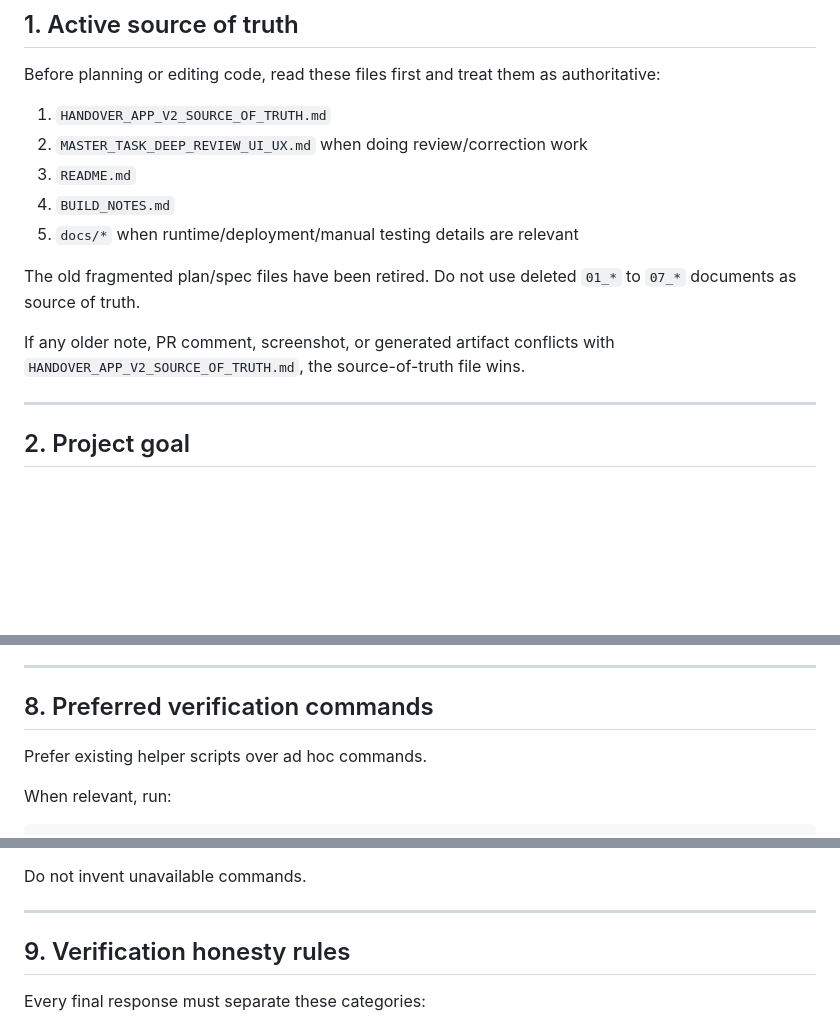
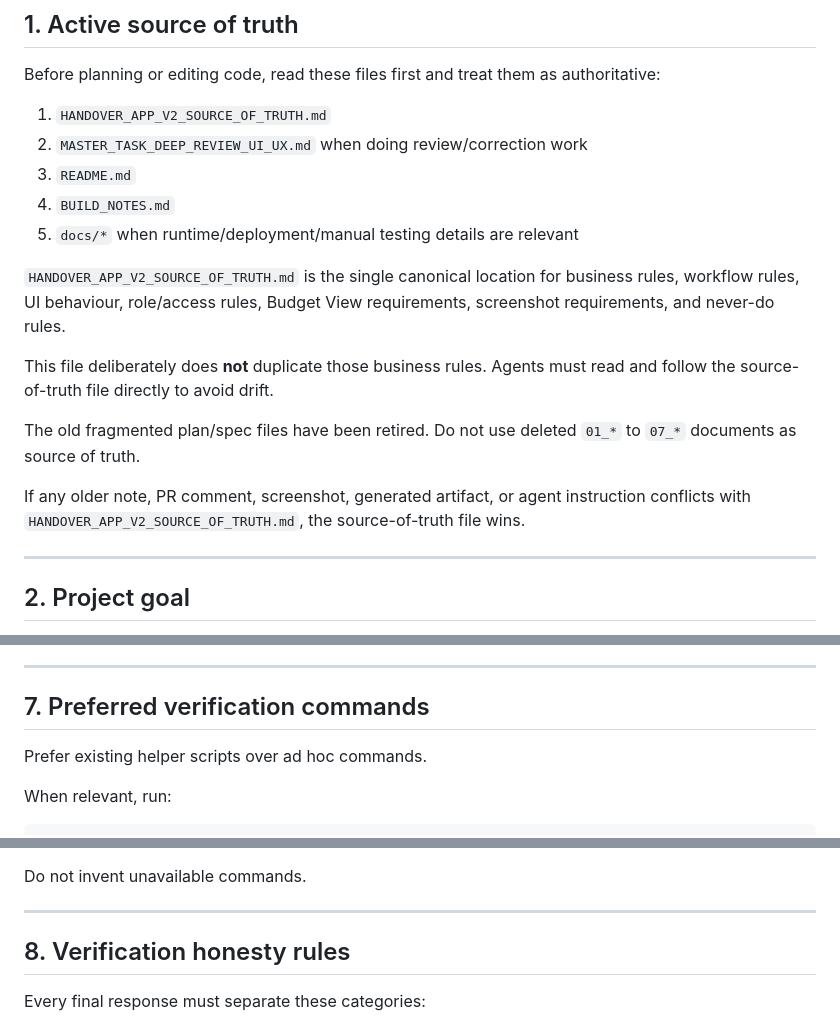
Before and after one commit to sedarged/moat-house-handover, a Markdown page: AGENTS.md, 3 parts joined by grey strips. GitHub-like rendering; blank space fills up the shorter version.

```diff
--- a/AGENTS.md
+++ b/AGENTS.md
@@ -16,9 +16,13 @@ Before planning or editing code, read these files first and treat them as author
 4. `BUILD_NOTES.md`
 5. `docs/*` when runtime/deployment/manual testing details are relevant
 
+`HANDOVER_APP_V2_SOURCE_OF_TRUTH.md` is the single canonical location for business rules, workflow rules, UI behaviour, role/access rules, Budget View requirements, screenshot requirements, and never-do rules.
+
+This file deliberately does **not** duplicate those business rules. Agents must read and follow the source-of-truth file directly to avoid drift.
+
 The old fragmented plan/spec files have been retired. Do not use deleted `01_*` to `07_*` documents as source of truth.
 
-If any older note, PR comment, screenshot, or generated artifact conflicts with `HANDOVER_APP_V2_SOURCE_OF_TRUTH.md`, the source-of-truth file wins.
+If any older note, PR comment, screenshot, generated artifact, or agent instruction conflicts with `HANDOVER_APP_V2_SOURCE_OF_TRUTH.md`, the source-of-truth file wins.
 
 ---
 
@@ -155,7 +136,7 @@ End with a clear summary of:
 
 ---
 
-## 8. Preferred verification commands
+## 7. Preferred verification commands
 
 Prefer existing helper scripts over ad hoc commands.
 
@@ -202,7 +183,7 @@ Do not invent unavailable commands.
 
 ---
 
-## 9. Verification honesty rules
+## 8. Verification honesty rules
 
 Every final response must separate these categories:
 
```
Also changed, not shown: other parts of AGENTS.md (+13 -36 lines).
